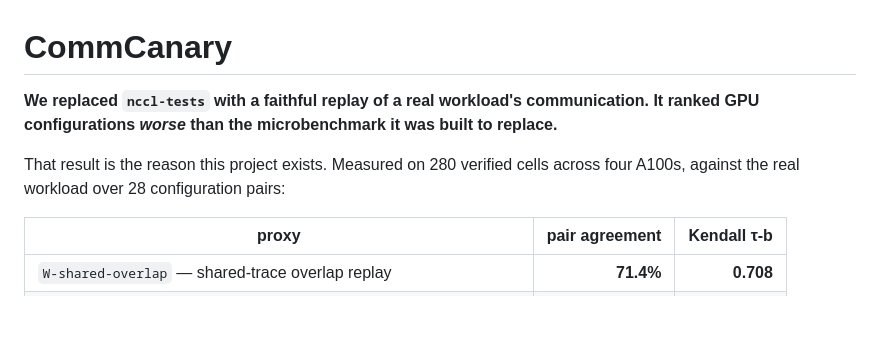
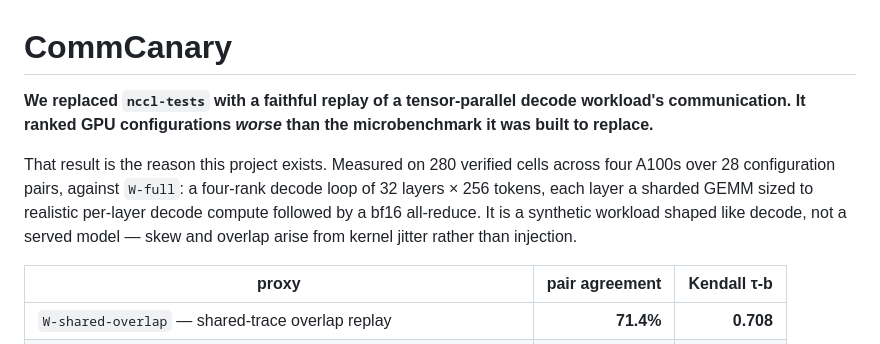
Before and after one commit to iemAnshuman/CommCanary, a Markdown page: README.md, the part around the change. Drawn GitHub-style; blank space fills up the shorter version.

Commit message:
docs: describe the measured workload accurately

```diff
--- a/README.md
+++ b/README.md
@@ -1,11 +1,15 @@
 # CommCanary
 
-**We replaced `nccl-tests` with a faithful replay of a real workload's
-communication. It ranked GPU configurations _worse_ than the microbenchmark it
-was built to replace.**
+**We replaced `nccl-tests` with a faithful replay of a tensor-parallel decode
+workload's communication. It ranked GPU configurations _worse_ than the
+microbenchmark it was built to replace.**
 
 That result is the reason this project exists. Measured on 280 verified cells
-across four A100s, against the real workload over 28 configuration pairs:
+across four A100s over 28 configuration pairs, against `W-full`: a four-rank
+decode loop of 32 layers × 256 tokens, each layer a sharded GEMM sized to
+realistic per-layer decode compute followed by a bf16 all-reduce. It is a
+synthetic workload shaped like decode, not a served model — skew and overlap
+arise from kernel jitter rather than injection.
 
 | proxy | pair agreement | Kendall τ‑b |
 |---|---:|---:|
```
